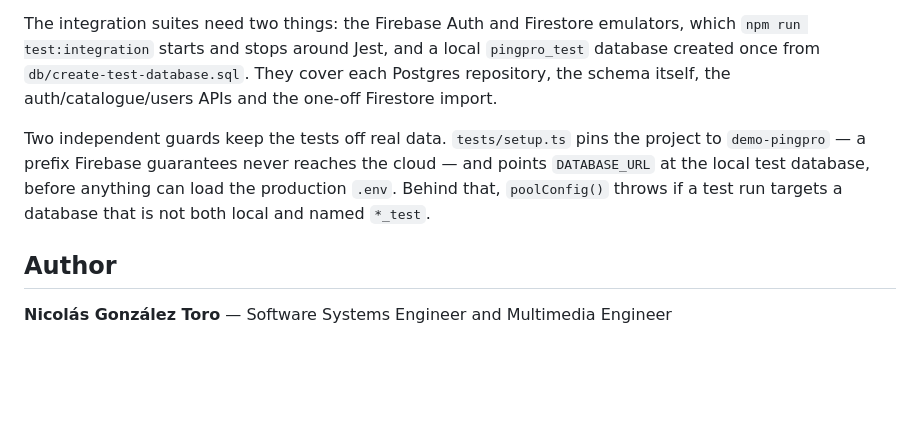
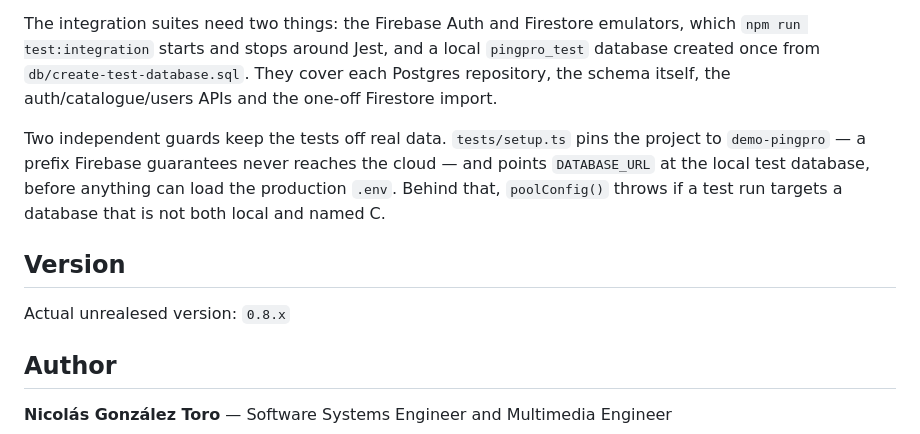
Before and after one commit to Ngonzalez693/PingPro, a Markdown page: README.md, the part around the change. Drawn GitHub-style; blank space fills up the shorter version.

```diff
--- a/README.md
+++ b/README.md
@@ -173,7 +173,11 @@ Unit tests cover controllers, services, middlewares (roles, rate limiting), vali
 
 The integration suites need two things: the Firebase Auth and Firestore emulators, which `npm run test:integration` starts and stops around Jest, and a local `pingpro_test` database created once from `db/create-test-database.sql`. They cover each Postgres repository, the schema itself, the auth/catalogue/users APIs and the one-off Firestore import.
 
-Two independent guards keep the tests off real data. `tests/setup.ts` pins the project to `demo-pingpro` — a prefix Firebase guarantees never reaches the cloud — and points `DATABASE_URL` at the local test database, before anything can load the production `.env`. Behind that, `poolConfig()` throws if a test run targets a database that is not both local and named `*_test`.
+Two independent guards keep the tests off real data. `tests/setup.ts` pins the project to `demo-pingpro` — a prefix Firebase guarantees never reaches the cloud — and points `DATABASE_URL` at the local test database, before anything can load the production `.env`. Behind that, `poolConfig()` throws if a test run targets a database that is not both local and named C.
+
+## Version
+
+Actual unrealesed version: `0.8.x`
 
 ## Author
 
```
